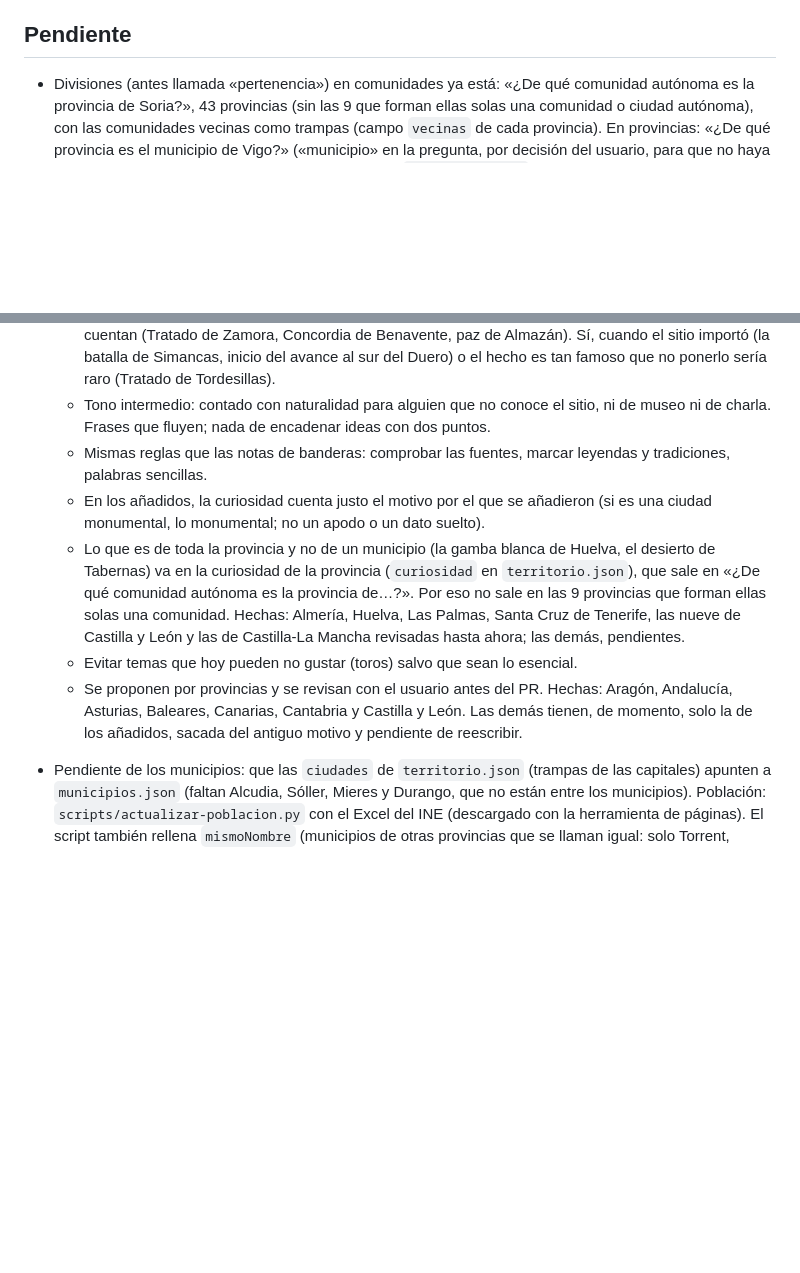
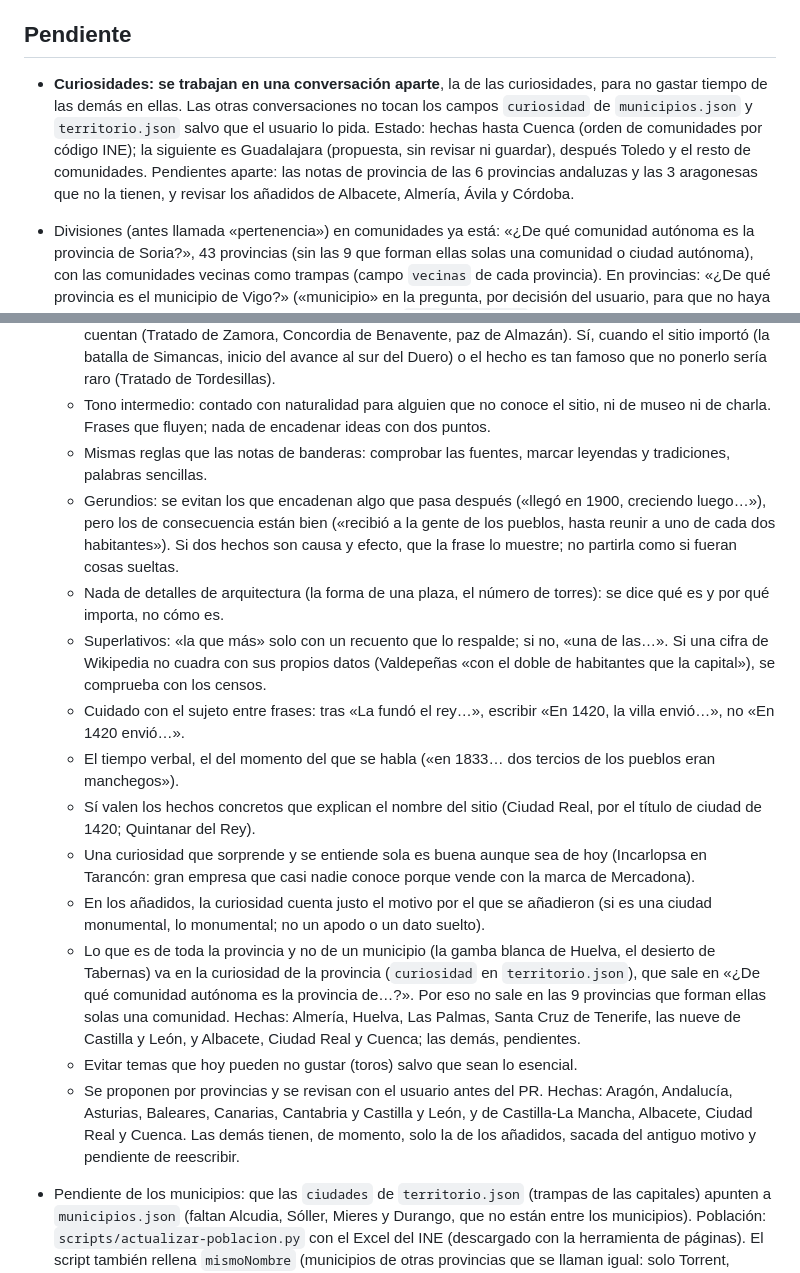
Before and after one commit to Psikhe-code/aprende-sobre-espana, a Markdown page: CLAUDE.md, 2 parts joined by grey strips. GitHub-like rendering; blank space fills up the shorter version.

Commit message:
Notas para Claude: criterios nuevos de estilo y estado de las curiosidades
Co-Authored-By: Claude Opus 5.5 <noreply@anthropic.com>
Claude-Session: https://claude.ai/code/session_01G2xui1gjHkvc925Je2ShVw

```diff
--- a/CLAUDE.md
+++ b/CLAUDE.md
@@ -51,6 +51,7 @@ Contexto y decisiones del proyecto. El README explica el código; aquí van las
 
 ## Pendiente
 
+- **Curiosidades: se trabajan en una conversación aparte**, la de las curiosidades, para no gastar tiempo de las demás en ellas. Las otras conversaciones no tocan los campos `curiosidad` de `municipios.json` y `territorio.json` salvo que el usuario lo pida. Estado: hechas hasta Cuenca (orden de comunidades por código INE); la siguiente es Guadalajara (propuesta, sin revisar ni guardar), después Toledo y el resto de comunidades. Pendientes aparte: las notas de provincia de las 6 provincias andaluzas y las 3 aragonesas que no la tienen, y revisar los añadidos de Albacete, Almería, Ávila y Córdoba.
 - Divisiones (antes llamada «pertenencia») en comunidades ya está: «¿De qué comunidad autónoma es la provincia de Soria?», 43 provincias (sin las 9 que forman ellas solas una comunidad o ciudad autónoma), con las comunidades vecinas como trampas (campo `vecinas` de cada provincia). En provincias: «¿De qué provincia es el municipio de Vigo?» («municipio» en la pregunta, por decisión del usuario, para que no haya confusión cuando se llaman igual), con los datos de `municipios.json`. El nombre «Divisiones» se eligió porque la categoría va del territorio que contiene a lo que tiene dentro (provincias de cada comunidad, municipios de cada provincia); en la partida, cada pregunta lleva su etiqueta («Municipios de cada provincia»).
 - **Municipios** (criterios del usuario): entran siempre los tres más poblados de cada provincia, contando la capital (aunque se llame como la provincia y la pregunta sea fácil), y además los conocidos por historia o cultura. La nota la genera el juego y solo da datos: puesto y población (INE y año) en los tres primeros; en los demás, su población y que no está entre los tres más poblados. La `curiosidad` cuenta lo interesante; en los añadidos es obligatoria y explica por qué están, normalmente con «Es especialmente conocida (o conocido) por…». No tiene que empezar siempre así: si ayuda, primero se presenta el sitio (Tordesillas: villa a orillas del Duero…) y después lo que lo hace conocido; y las capitales de isla empiezan directamente por «Es la capital de…». Están todas las capitales de isla de Baleares y Canarias (Formentera, que ocupa la isla entera, y Valverde se añadieron por eso). Los añadidos quedaron desiguales al hacer la lista: en Cuenca se añadieron después Alarcón, Belmonte y Uclés, y **queda pendiente** revisar con el mismo criterio Albacete, Almería, Ávila y Córdoba, que no tienen ninguno.
 - **Curiosidades de municipios** (estilo acordado con el usuario en Aragón, que sirve de modelo):
@@ -62,10 +63,17 @@ Contexto y decisiones del proyecto. El README explica el código; aquí van las
   - Cuando no hay una historia de reyes o capitales, contar por qué creció la ciudad, a qué se dedica o qué pasó con su población (Avilés, Ibiza). No usar como curiosidad que allí nació un deportista o un famoso si no hizo nada más allí. En general, nada de anécdotas circunstanciales de personajes famosos (un rey que pasó por allí, una escala de Colón…) si no tuvieron repercusión real; sí, si acabaron marcando la historia o las tradiciones del lugar. Lo mismo con los hechos concretos (un tratado, una paz, una reunión de reyes): si pasaron allí como podían haber pasado en otro sitio, no definen el lugar y no se cuentan (Tratado de Zamora, Concordia de Benavente, paz de Almazán). Sí, cuando el sitio importó (la batalla de Simancas, inicio del avance al sur del Duero) o el hecho es tan famoso que no ponerlo sería raro (Tratado de Tordesillas).
   - Tono intermedio: contado con naturalidad para alguien que no conoce el sitio, ni de museo ni de charla. Frases que fluyen; nada de encadenar ideas con dos puntos.
   - Mismas reglas que las notas de banderas: comprobar las fuentes, marcar leyendas y tradiciones, palabras sencillas.
+  - Gerundios: se evitan los que encadenan algo que pasa después («llegó en 1900, creciendo luego…»), pero los de consecuencia están bien («recibió a la gente de los pueblos, hasta reunir a uno de cada dos habitantes»). Si dos hechos son causa y efecto, que la frase lo muestre; no partirla como si fueran cosas sueltas.
+  - Nada de detalles de arquitectura (la forma de una plaza, el número de torres): se dice qué es y por qué importa, no cómo es.
+  - Superlativos: «la que más» solo con un recuento que lo respalde; si no, «una de las…». Si una cifra de Wikipedia no cuadra con sus propios datos (Valdepeñas «con el doble de habitantes que la capital»), se comprueba con los censos.
+  - Cuidado con el sujeto entre frases: tras «La fundó el rey…», escribir «En 1420, la villa envió…», no «En 1420 envió…».
+  - El tiempo verbal, el del momento del que se habla («en 1833… dos tercios de los pueblos eran manchegos»).
+  - Sí valen los hechos concretos que explican el nombre del sitio (Ciudad Real, por el título de ciudad de 1420; Quintanar del Rey).
+  - Una curiosidad que sorprende y se entiende sola es buena aunque sea de hoy (Incarlopsa en Tarancón: gran empresa que casi nadie conoce porque vende con la marca de Mercadona).
   - En los añadidos, la curiosidad cuenta justo el motivo por el que se añadieron (si es una ciudad monumental, lo monumental; no un apodo o un dato suelto).
-  - Lo que es de toda la provincia y no de un municipio (la gamba blanca de Huelva, el desierto de Tabernas) va en la curiosidad de la provincia (`curiosidad` en `territorio.json`), que sale en «¿De qué comunidad autónoma es la provincia de…?». Por eso no sale en las 9 provincias que forman ellas solas una comunidad. Hechas: Almería, Huelva, Las Palmas, Santa Cruz de Tenerife, las nueve de Castilla y León y las de Castilla-La Mancha revisadas hasta ahora; las demás, pendientes.
+  - Lo que es de toda la provincia y no de un municipio (la gamba blanca de Huelva, el desierto de Tabernas) va en la curiosidad de la provincia (`curiosidad` en `territorio.json`), que sale en «¿De qué comunidad autónoma es la provincia de…?». Por eso no sale en las 9 provincias que forman ellas solas una comunidad. Hechas: Almería, Huelva, Las Palmas, Santa Cruz de Tenerife, las nueve de Castilla y León, y Albacete, Ciudad Real y Cuenca; las demás, pendientes.
   - Evitar temas que hoy pueden no gustar (toros) salvo que sean lo esencial.
-  - Se proponen por provincias y se revisan con el usuario antes del PR. Hechas: Aragón, Andalucía, Asturias, Baleares, Canarias, Cantabria y Castilla y León. Las demás tienen, de momento, solo la de los añadidos, sacada del antiguo motivo y pendiente de reescribir.
+  - Se proponen por provincias y se revisan con el usuario antes del PR. Hechas: Aragón, Andalucía, Asturias, Baleares, Canarias, Cantabria y Castilla y León, y de Castilla-La Mancha, Albacete, Ciudad Real y Cuenca. Las demás tienen, de momento, solo la de los añadidos, sacada del antiguo motivo y pendiente de reescribir.
 - Pendiente de los municipios: que las `ciudades` de `territorio.json` (trampas de las capitales) apunten a `municipios.json` (faltan Alcudia, Sóller, Mieres y Durango, que no están entre los municipios). Población: `scripts/actualizar-poblacion.py` con el Excel del INE (descargado con la herramienta de páginas). El script también rellena `mismoNombre` (municipios de otras provincias que se llaman igual: solo Torrent, también en Gerona); esas provincias no salen como opción y la nota lo cuenta. Los que solo se diferencian en el artículo (Granada y La Granada, Toro y El Toro) se dejan como están, por decisión del usuario.
 - Banderas de provincia: hay 15, las aprobadas formalmente y en uso público (criterio del usuario). Fuera quedan Barcelona (aprobada en 1971, casi sin uso), Lugo (en uso, pero su aprobación de 2006 nunca se publicó) y las que solo se usan sin aprobación (Ávila, Soria, Palencia, Salamanca, Valladolid, León, Huesca, Zaragoza, Málaga, Pontevedra…). Si alguna se aprueba o se confirma su uso, se puede añadir.
 - Preguntas al revés, como opción, cuando tenga sentido: de la capital a la comunidad, o de la comunidad a elegir entre varias banderas (esta necesita opciones con imagen).
```
